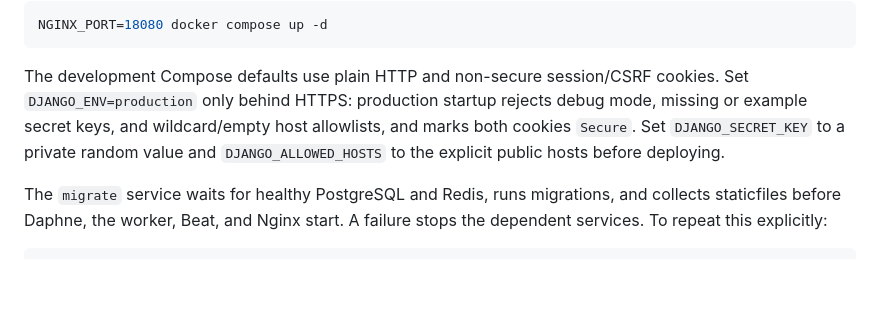
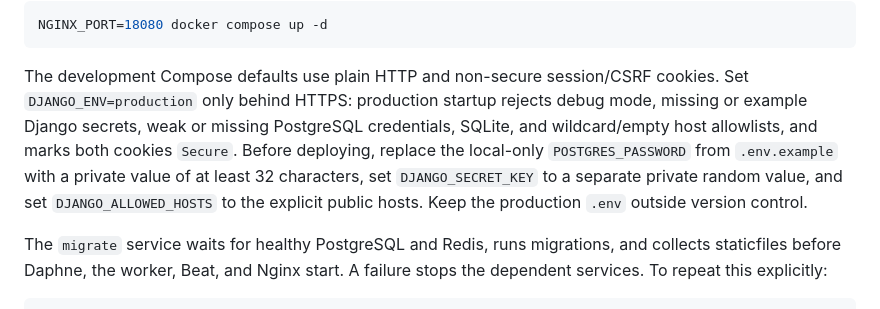
Before and after one commit to workcmtiayon-arch/task_manager, a Markdown page: README.md, the part around the change. Rendered like a GitHub page; blank space fills up the shorter version.

Commit message:
Document production database secret requirements

```diff
--- a/README.md
+++ b/README.md
@@ -63,10 +63,13 @@ NGINX_PORT=18080 docker compose up -d
 
 The development Compose defaults use plain HTTP and non-secure session/CSRF
 cookies. Set `DJANGO_ENV=production` only behind HTTPS: production startup
-rejects debug mode, missing or example secret keys, and wildcard/empty host
-allowlists, and marks both cookies `Secure`. Set `DJANGO_SECRET_KEY` to a
-private random value and `DJANGO_ALLOWED_HOSTS` to the explicit public hosts
-before deploying.
+rejects debug mode, missing or example Django secrets, weak or missing
+PostgreSQL credentials, SQLite, and wildcard/empty host allowlists, and marks
+both cookies `Secure`. Before deploying, replace the local-only
+`POSTGRES_PASSWORD` from `.env.example` with a private value of at least 32
+characters, set `DJANGO_SECRET_KEY` to a separate private random value, and set
+`DJANGO_ALLOWED_HOSTS` to the explicit public hosts. Keep the production `.env`
+outside version control.
 
 The `migrate` service waits for healthy PostgreSQL and Redis, runs migrations, and collects staticfiles before Daphne, the worker, Beat, and Nginx start. A failure stops the dependent services. To repeat this explicitly:
 
```
